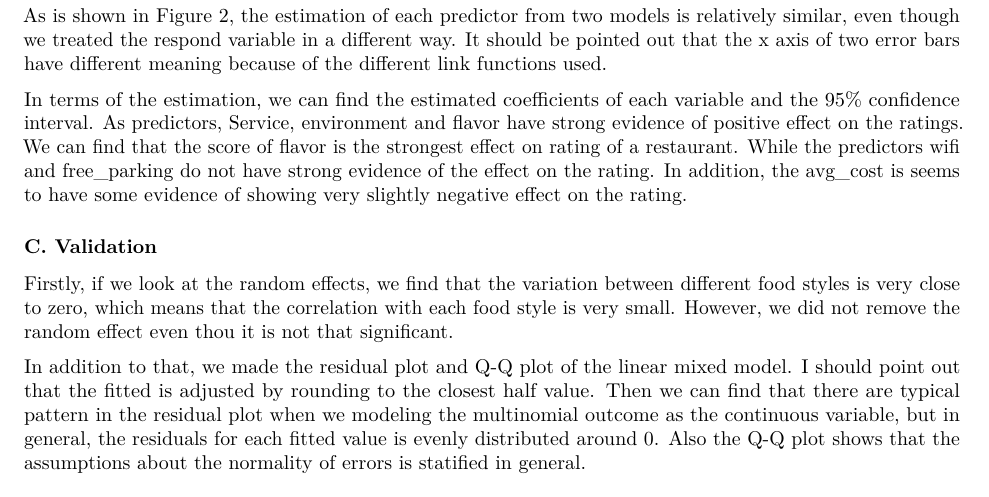
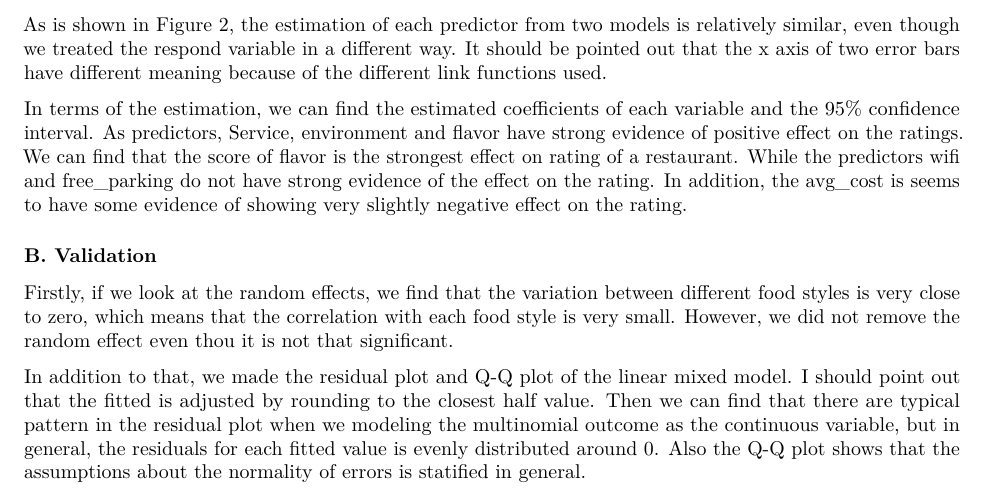
Before and after one commit to FANFENGdf/MA678-Midterm-Project-2020, an R Markdown document (Code/Report.Rmd): part of page 3 of 4 before the commit and part of page 4 of 5 after it, cut so that both start at the same text. Rendered offline with R 4.5, knitr and Pandoc, then LaTeX, with nearby package versions; some code elsewhere in the file could not run offline.

Commit message:
small change

```diff
--- a/Code/Report.Rmd
+++ b/Code/Report.Rmd
@@ -122,7 +124,7 @@ As is shown in Figure 2, the estimation of each predictor from two models is rel
 
 In terms of the estimation, we can find the estimated coefficients of each variable and the 95% confidence interval. As predictors, Service, environment and flavor have strong evidence of positive effect on the ratings. We can find that the score of flavor is the strongest effect on rating of a restaurant. While the predictors wifi and free_parking do not have strong evidence of the effect on the rating. In addition, the avg_cost is seems to have some evidence of showing very slightly negative effect on the rating.
 
-### C. Validation
+### B. Validation
 
 Firstly, if we look at the random effects, we find that the variation between different food styles is very close to zero, which means that the correlation with each food style is very small. However, we did not remove the random effect even thou it is not that significant.
 
```
Also changed, not shown: Code/Report.pdf (added), Code/Report.Rmd (3 more changed lines), 1 other file.
